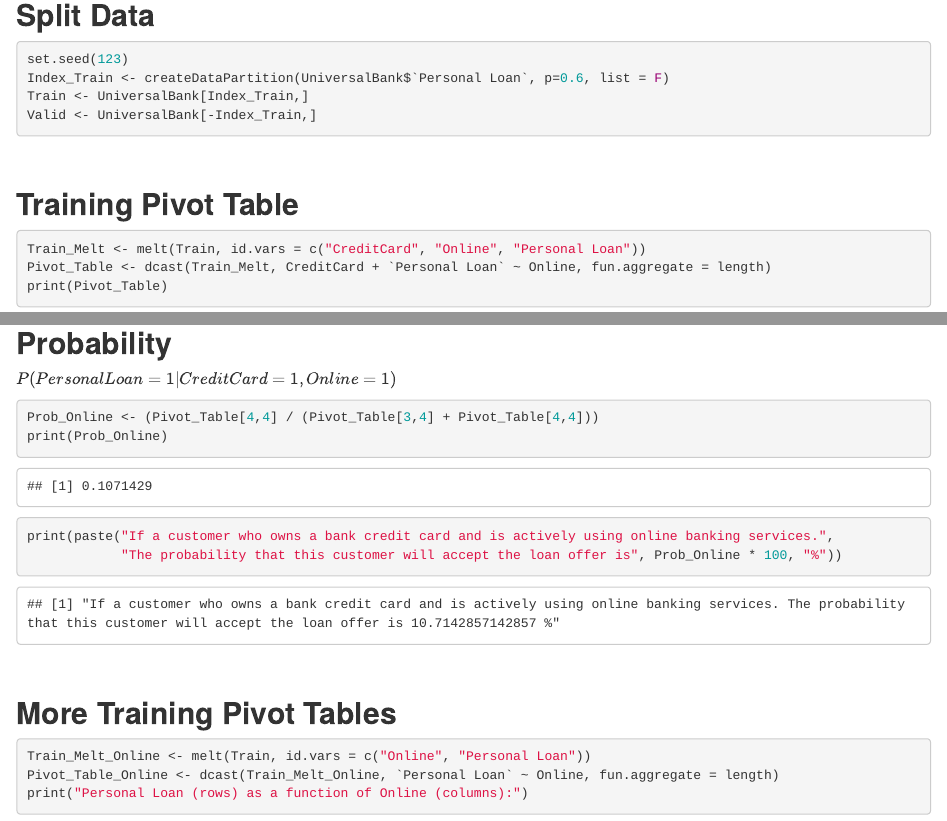
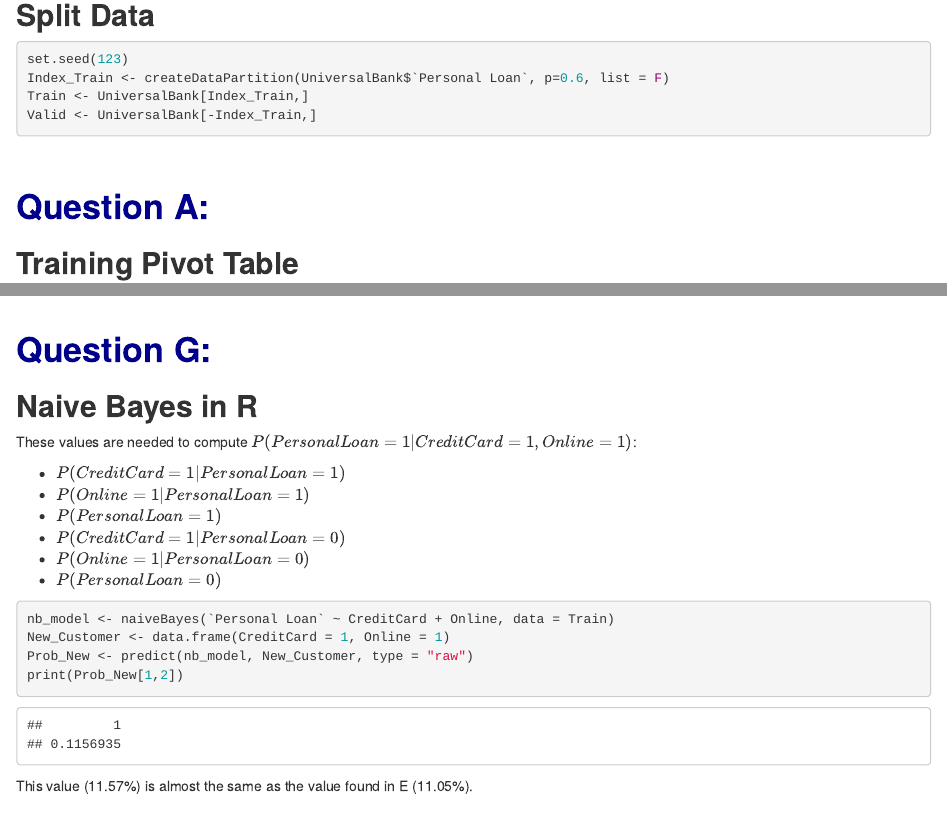
Before and after one commit to DemyreR/64060_-dramp, an R Markdown document (Assignment_3/Assignment3.Rmd): the page in a window 1100 px wide, from 760 px down, and a second part further down, joined at a grey line. The pictures show the output file Assignment_3/Assignment3.html that the author committed with the source, opened offline.

Commit message:
Add Naive Bayes code

````diff
--- a/Assignment_3/Assignment3.Rmd
+++ b/Assignment_3/Assignment3.Rmd
@@ -38,6 +38,7 @@ Valid <- UniversalBank[-Index_Train,]
 ```
 <br>
 
+# **<span style="color:DarkBlue">Question A:</span>**
 ## **Training Pivot Table**
 ```{r}
 
@@ -150,4 +159,28 @@ print(paste("E:", Prob_CC_O_PL))
 The Naive Bayes estimate is slightly higher than the original estimate.
 When considering only the training data the first model would be considered a <u>**more accurate**</u> estimate.
 But, when making predictions on new unseen data the Naive Bayes estimate would likely be more accurate.
+
 <br>
+
+# **<span style="color:DarkBlue">Question G:</span>**
+## **Naive Bayes in R**
+These values are needed to compute $P(Personal Loan = 1|CreditCard = 1, Online = 1)$:
+
+- $P(CreditCard = 1 | Personal Loan = 1)$
+- $P(Online = 1 | Personal Loan = 1)$
+- $P(Personal Loan = 1)$
+- $P(CreditCard = 1 | Personal Loan = 0)$
+- $P(Online = 1 | Personal Loan = 0)$
+- $P(Personal Loan = 0)$
+
+```{r}
+
+nb_model <- naiveBayes(`Personal Loan` ~ CreditCard + Online, data = Train)
+New_Customer <- data.frame(CreditCard = 1, Online = 1)
+Prob_New <- predict(nb_model, New_Customer, type = "raw")
+print(Prob_New[1,2])
+
+```
+This value (11.57%) is almost the same as the value found in E (11.05%).
+
+<br>
````
Also changed, not shown: Assignment_3/Assignment3.html, Assignment_3/Assignment3.Rmd (12 more changed lines).
